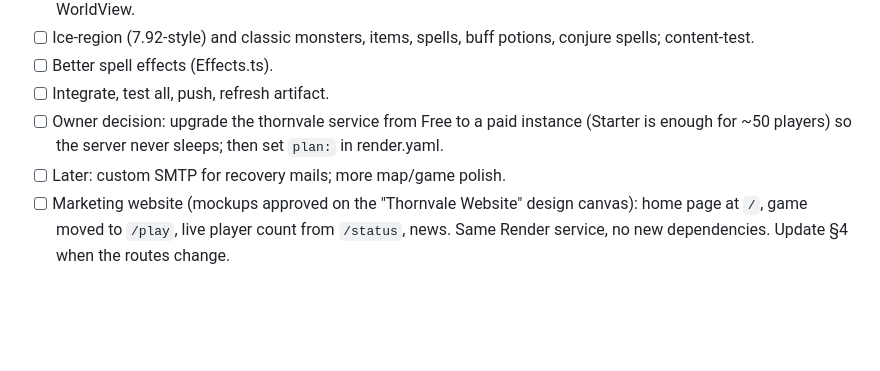
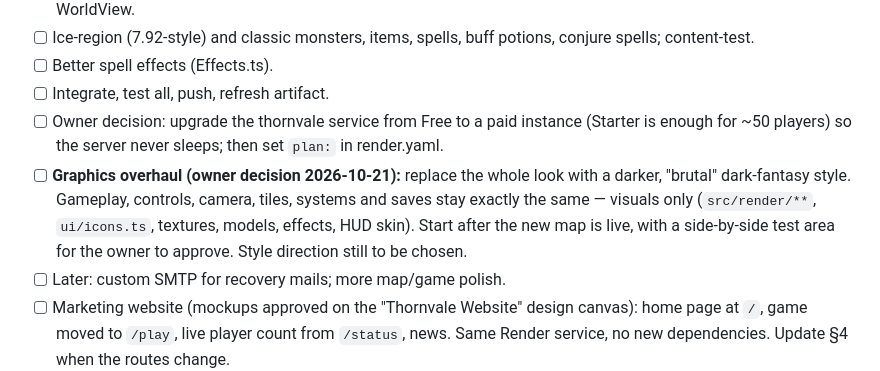
Before and after one commit to dmplanthireltd-gif/THORNVALE, a Markdown page: BIBLE.md, the part around the change. Drawn GitHub-style; blank space fills up the shorter version.

Commit message:
Bible: record graphics overhaul decision
Co-Authored-By: Claude Opus 5.5 <noreply@anthropic.com>
Claude-Session: https://claude.ai/code/session_012JxuSbbNC45zm61NTCkDBt

```diff
--- a/BIBLE.md
+++ b/BIBLE.md
@@ -227,6 +227,7 @@ Then `npm run build` (on Render or a machine with npm registry access).
 - [ ] Better spell effects (Effects.ts).
 - [ ] Integrate, test all, push, refresh artifact.
 - [ ] Owner decision: upgrade the thornvale service from Free to a paid instance (Starter is enough for ~50 players) so the server never sleeps; then set `plan:` in render.yaml.
+- [ ] **Graphics overhaul (owner decision 2026-10-21):** replace the whole look with a darker, "brutal" dark-fantasy style. Gameplay, controls, camera, tiles, systems and saves stay exactly the same — visuals only (`src/render/**`, `ui/icons.ts`, textures, models, effects, HUD skin). Start after the new map is live, with a side-by-side test area for the owner to approve. Style direction still to be chosen.
 - [ ] Later: custom SMTP for recovery mails; more map/game polish.
 - [ ] Marketing website (mockups approved on the "Thornvale Website" design canvas): home page at `/`, game moved to `/play`, live player count from `/status`, news. Same Render service, no new dependencies. Update §4 when the routes change.
 - [ ] New sign-in and character screens (email + password, up to 5 characters per account, "Play offline" kept) replacing the current start screen.
```
